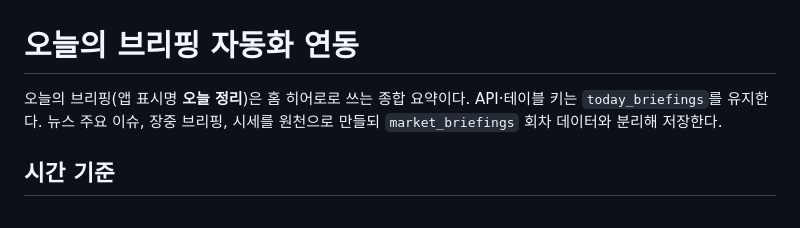
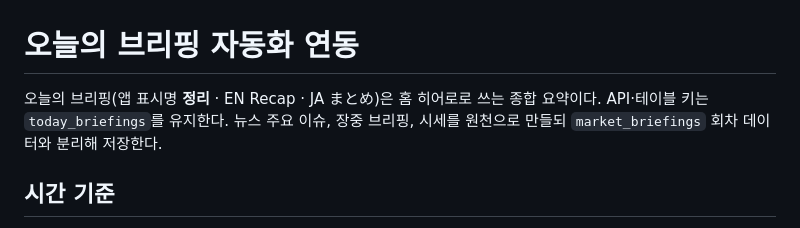
Before and after one commit to marcusmoon/SignalApp, a Markdown page: docs/TODAY-BRIEFING-AUTOMATION.md, the part around the change. Drawn GitHub-style.

Commit message:
Document short KO/JA/EN home section titles in PRD
Co-authored-by: Marcus Moon <kyuwon.mun@gmail.com>

```diff
--- a/docs/TODAY-BRIEFING-AUTOMATION.md
+++ b/docs/TODAY-BRIEFING-AUTOMATION.md
@@ -1,6 +1,6 @@
 # 오늘의 브리핑 자동화 연동
 
-오늘의 브리핑(앱 표시명 **오늘 정리**)은 홈 히어로로 쓰는 종합 요약이다. API·테이블 키는 `today_briefings`를 유지한다. 뉴스 주요 이슈, 장중 브리핑, 시세를 원천으로 만들되 `market_briefings` 회차 데이터와 분리해 저장한다.
+오늘의 브리핑(앱 표시명 **정리** · EN Recap · JA まとめ)은 홈 히어로로 쓰는 종합 요약이다. API·테이블 키는 `today_briefings`를 유지한다. 뉴스 주요 이슈, 장중 브리핑, 시세를 원천으로 만들되 `market_briefings` 회차 데이터와 분리해 저장한다.
 
 ## 시간 기준
 
```
